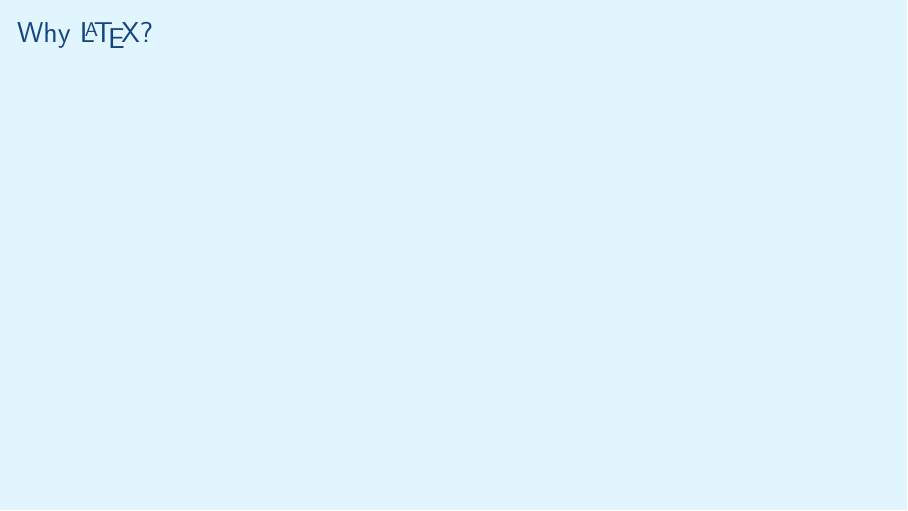
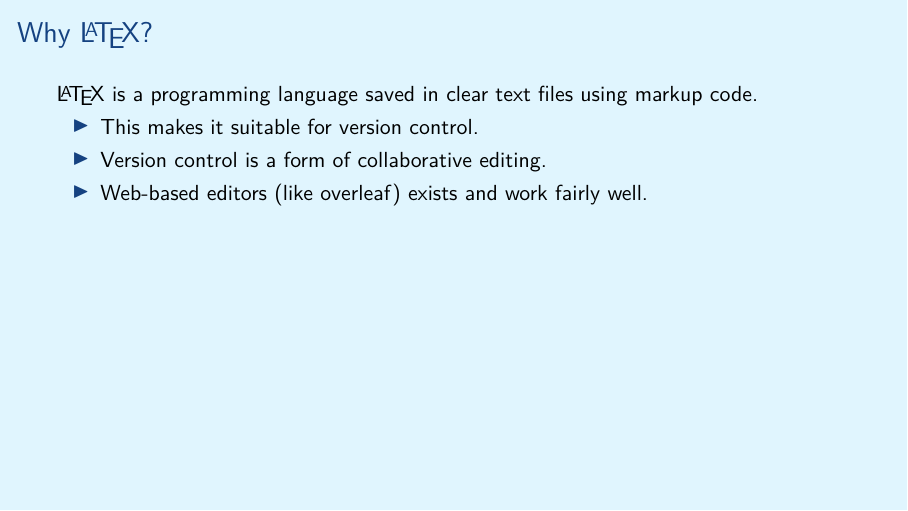
Before and after one commit to aslakjohansen/prosa-latex, LaTeX slides (doc/introduction_presentation.tex, which reads doc/introduction_contents.tex): page 4 of 66. Compiled offline with XeLaTeX.

Commit message:
Added a reason for why to use latex

```diff
--- a/doc/introduction_contents.tex
+++ b/doc/introduction_contents.tex
@@ -58,7 +58,12 @@
 \begin{frame}[fragile]
   \frametitle{Why \LaTeX?}
   \vspace{3mm}
-
+  \LaTeX\ is a programming language saved in clear text files using markup code.
+  \begin{itemize}
+    \item This makes it suitable for version control.
+    \item Version control is a form of collaborative editing.
+    \item Web-based editors (like overleaf) exists and work fairly well.
+  \end{itemize}
 \end{frame}
 
 \subsection{What is \LaTeX?}
```
